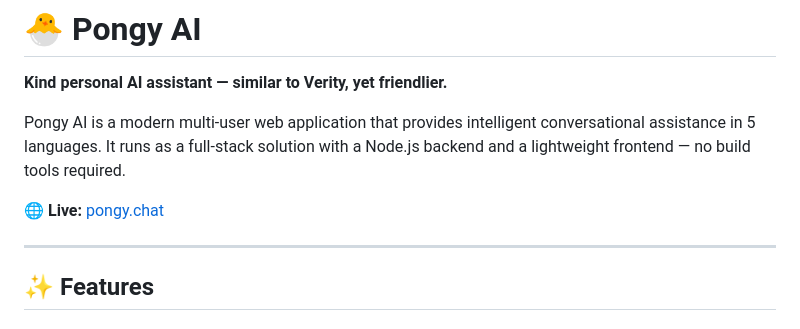
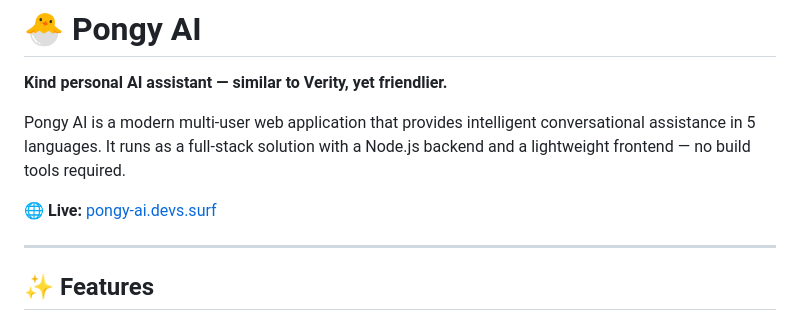
Before and after one commit to Pongy-AI-Dev/pongy-server, a Markdown page: README.md, the part around the change. Rendered like a GitHub page.

```diff
--- a/README.md
+++ b/README.md
@@ -6,7 +6,7 @@ Pongy AI — это новый персональный и универсаль
 
 Pongy AI is a modern multi-user web application that provides intelligent conversational assistance in 5 languages. It runs as a full-stack solution with a Node.js backend and a lightweight frontend — no build tools required.
 
-🌐 **Live:** [pongy.chat](https://pongy.chat)
+🌐 **Live:** [pongy-ai.devs.surf](https://pongy-ai.devs.surf)
 
 ---
 
```
